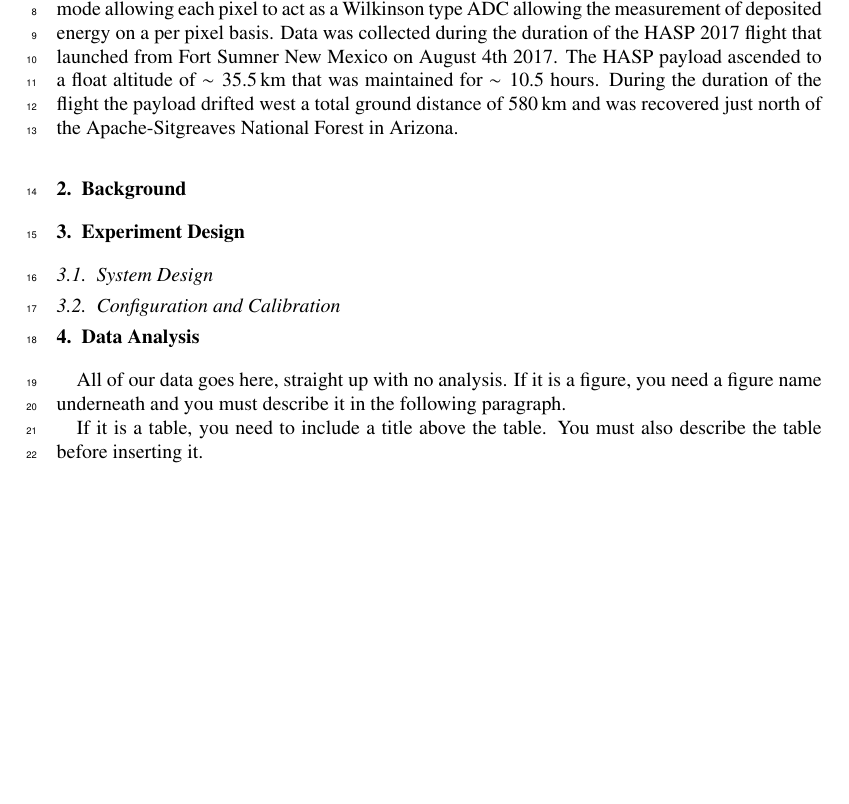
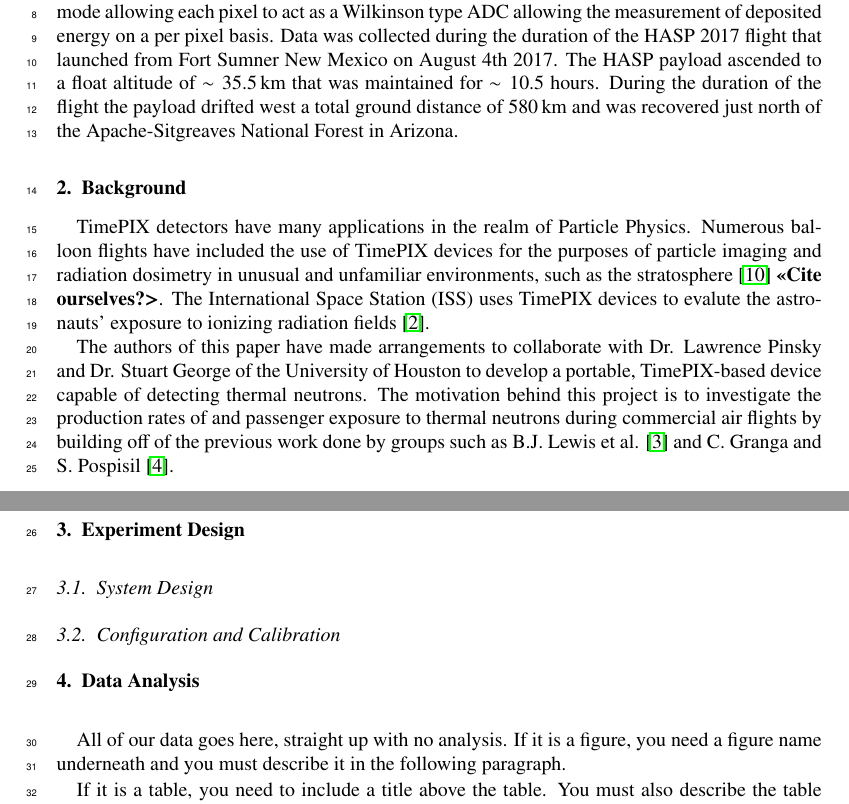
Before and after one commit to UH-MiniPix-Collaboration/MiniPIX, a LaTeX paper (paper/MiniPIX.tex, which reads paper/Background.tex): part of page 1 of 3 before the commit and two parts of pages 1 and 2 of 4 after it, the two joined at a grey line, cut so that both start at the same text, the shorter picture padded with empty space. Compiled offline with pdfLaTeX.

Commit message:
Added to Background section. Added one reference to bibliography.

```diff
--- a/paper/Background.tex
+++ b/paper/Background.tex
@@ -1,3 +1,8 @@
+% I suggest we discuss briefly Timepix detectors use on the ISS and other places for space radiation dosimetry and particle identification. We can also talk a bit about our motivations of studying cosmic rays on commercial airline flights.
+
 \section{Background}
 \label{Background}
-% I suggest we discuss briefly Timepix detectors use on the ISS and other places for space radiation dosimetry and particle identification. We can also talk a bit about our motivations of studying cosmic rays on commercial airline flights.
+
+TimePIX detectors have many applications in the realm of Particle Physics. Numerous balloon flights have included the use of TimePIX devices for the purposes of particle imaging and radiation dosimetry in unusual and unfamiliar environments, such as the stratosphere \cite{bexus} \textbf{<<Cite ourselves?>}. The International Space Station (ISS) uses TimePIX devices to evalute the astronauts' exposure to ionizing radiation fields \cite{timepixiss}.
+
+The authors of this paper have made arrangements to collaborate with Dr. Lawrence Pinsky and Dr. Stuart George of the University of Houston to develop a portable, TimePIX-based device capable of detecting thermal neutrons. The motivation behind this project is to investigate the production rates of and passenger exposure to thermal neutrons during commercial air flights by building off of the previous work done by groups such as B.J. Lewis et al. \cite{aircrewexposure} and C. Granga and S. Pospisil \cite{timepixdosimetry}.
```
Also changed, not shown: paper/Bibliography.tex (+3 -0 lines).
